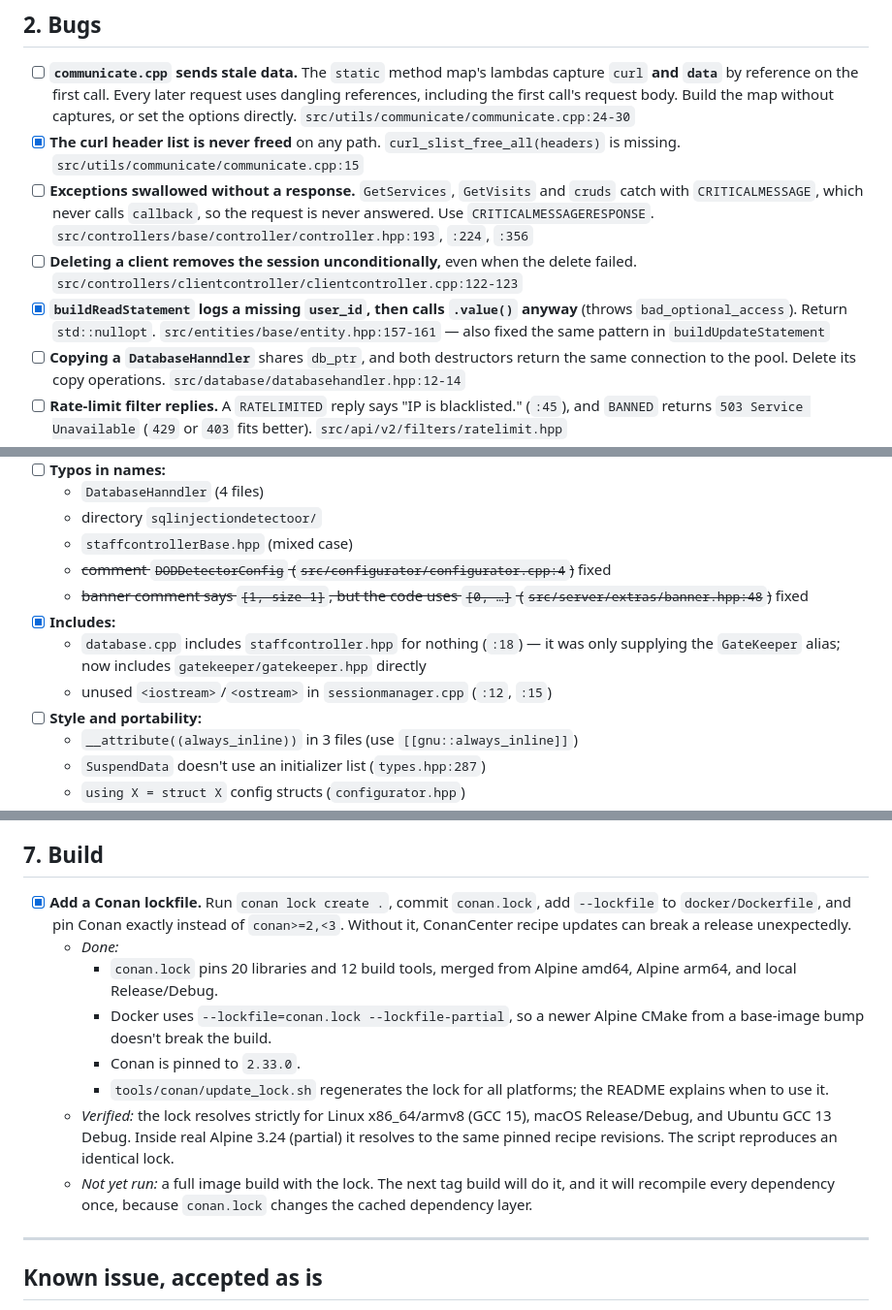
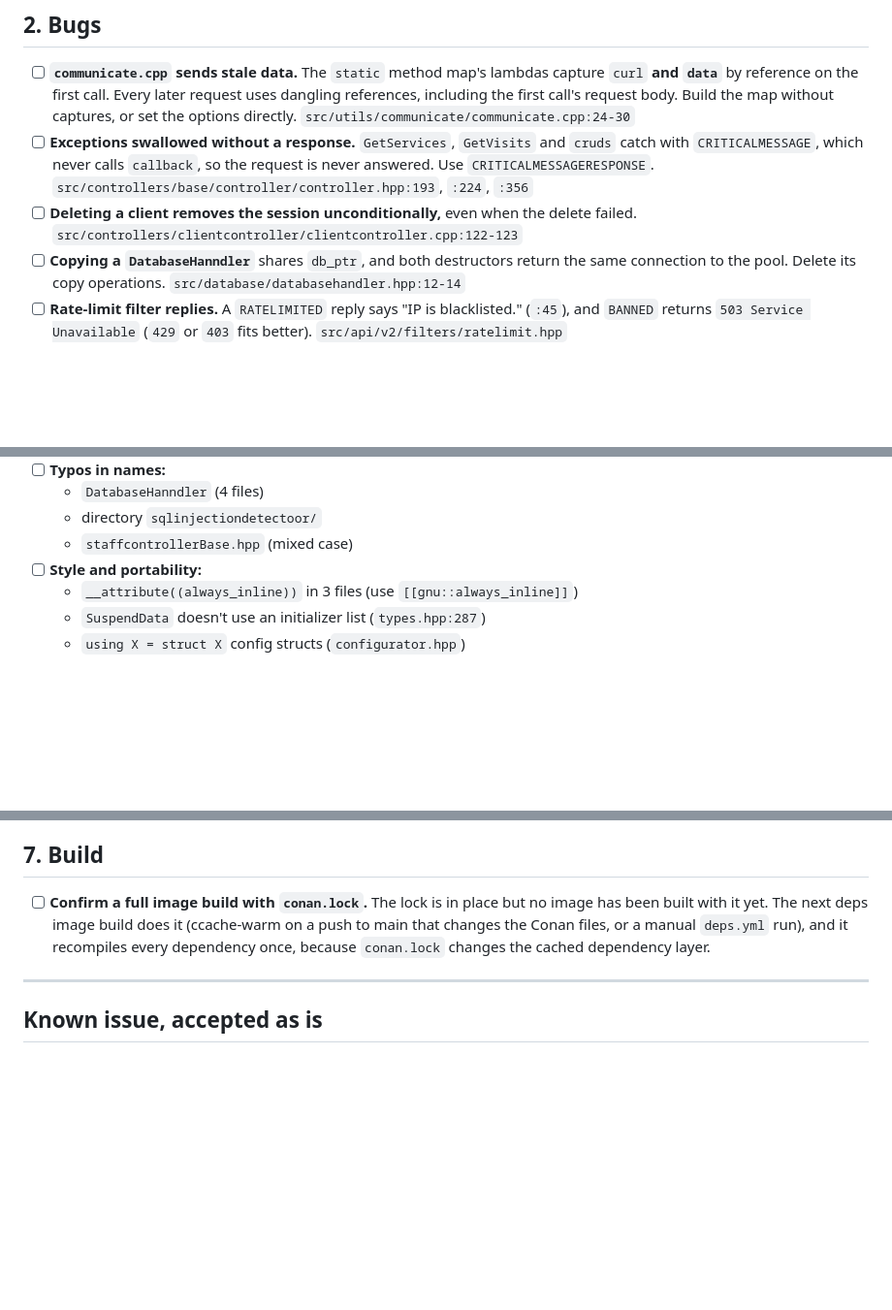
Before and after one commit to dr3mro/Valhalla-server, a Markdown page: PLAN.md, 3 parts joined by grey strips. Shown at 97% size. Drawn GitHub-style; blank space fills up the shorter version.

Commit message:
docs: drop completed items from PLAN.md

```diff
--- a/PLAN.md
+++ b/PLAN.md
@@ -22,10 +22,8 @@
 ## 2. Bugs
 
 - [ ] **`communicate.cpp` sends stale data.** The `static` method map's lambdas capture `curl` **and `data`** by reference on the first call. Every later request uses dangling references, including the first call's request body. Build the map without captures, or set the options directly. `src/utils/communicate/communicate.cpp:24-30`
-- [x] **The curl header list is never freed** on any path. `curl_slist_free_all(headers)` is missing. `src/utils/communicate/communicate.cpp:15`
 - [ ] **Exceptions swallowed without a response.** `GetServices`, `GetVisits` and `cruds` catch with `CRITICALMESSAGE`, which never calls `callback`, so the request is never answered. Use `CRITICALMESSAGERESPONSE`. `src/controllers/base/controller/controller.hpp:193`, `:224`, `:356`
 - [ ] **Deleting a client removes the session unconditionally,** even when the delete failed. `src/controllers/clientcontroller/clientcontroller.cpp:122-123`
-- [x] **`buildReadStatement` logs a missing `user_id`, then calls `.value()` anyway** (throws `bad_optional_access`). Return `std::nullopt`. `src/entities/base/entity.hpp:157-161` — also fixed the same pattern in `buildUpdateStatement`
 - [ ] **Copying a `DatabaseHanndler`** shares `db_ptr`, and both destructors return the same connection to the pool. Delete its copy operations. `src/database/databasehandler.hpp:12-14`
 - [ ] **Rate-limit filter replies.** A `RATELIMITED` reply says "IP is blacklisted." (`:45`), and `BANNED` returns `503 Service Unavailable` (`429` or `403` fits better). `src/api/v2/filters/ratelimit.hpp`
 - [ ] **Appointment permissions.** Update and delete checks use the _read_ permission query, and appointment entities define no update or delete queries. Decide the intended rule. `src/gatekeeper/permissionmanager/permissionmanager.cpp:159-179`
@@ -64,11 +62,6 @@
   - `DatabaseHanndler` (4 files)
   - directory `sqlinjectiondetectoor/`
   - `staffcontrollerBase.hpp` (mixed case)
-  - ~~comment `DODDetectorConfig` (`src/configurator/configurator.cpp:4`)~~ fixed
-  - ~~banner comment says `[1, size-1]`, but the code uses `[0, …]` (`src/server/extras/banner.hpp:48`)~~ fixed
-- [x] **Includes:**
-  - `database.cpp` includes `staffcontroller.hpp` for nothing (`:18`) — it was only supplying the `GateKeeper` alias; now includes `gatekeeper/gatekeeper.hpp` directly
-  - unused `<iostream>`/`<ostream>` in `sessionmanager.cpp` (`:12`, `:15`)
 - [ ] **Style and portability:**
   - `__attribute((always_inline))` in 3 files (use `[[gnu::always_inline]]`)
   - `SuspendData` doesn't use an initializer list (`types.hpp:287`)
@@ -84,14 +77,7 @@
 
 ## 7. Build
 
-- [x] **Add a Conan lockfile.** Run `conan lock create .`, commit `conan.lock`, add `--lockfile` to `docker/Dockerfile`, and pin Conan exactly instead of `conan>=2,<3`. Without it, ConanCenter recipe updates can break a release unexpectedly.
-  - *Done:*
-    - `conan.lock` pins 20 libraries and 12 build tools, merged from Alpine amd64, Alpine arm64, and local Release/Debug.
-    - Docker uses `--lockfile=conan.lock --lockfile-partial`, so a newer Alpine CMake from a base-image bump doesn't break the build.
-    - Conan is pinned to `2.33.0`.
-    - `tools/conan/update_lock.sh` regenerates the lock for all platforms; the README explains when to use it.
-  - *Verified:* the lock resolves strictly for Linux x86_64/armv8 (GCC 15), macOS Release/Debug, and Ubuntu GCC 13 Debug. Inside real Alpine 3.24 (partial) it resolves to the same pinned recipe revisions. The script reproduces an identical lock.
-  - *Not yet run:* a full image build with the lock. The next tag build will do it, and it will recompile every dependency once, because `conan.lock` changes the cached dependency layer.
+- [ ] **Confirm a full image build with `conan.lock`.** The lock is in place but no image has been built with it yet. The next deps image build does it (ccache-warm on a push to main that changes the Conan files, or a manual `deps.yml` run), and it recompiles every dependency once, because `conan.lock` changes the cached dependency layer.
 
 ---
 
```
